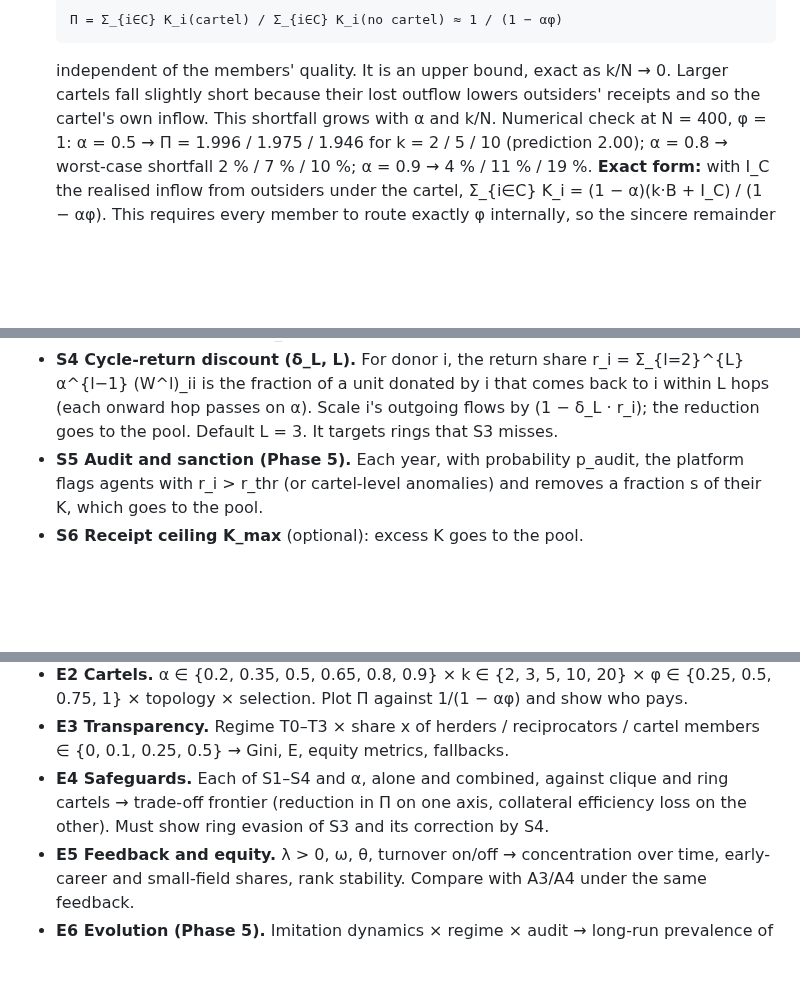
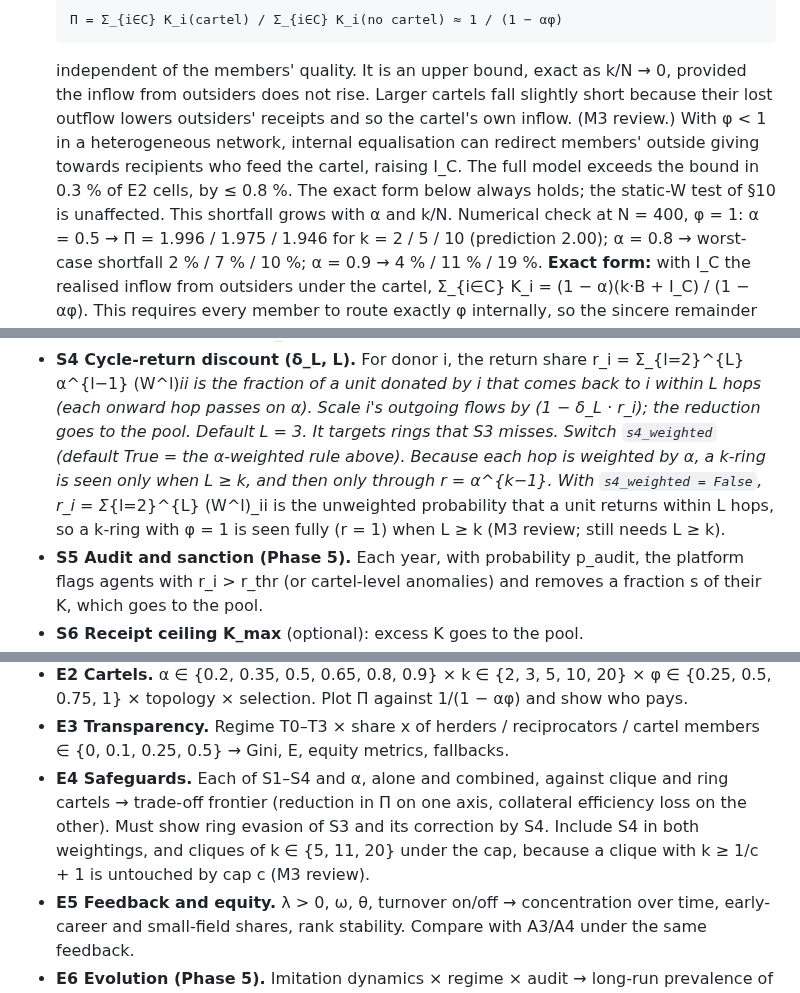
Before and after one commit to Sennevleminckx/SOFA, a Markdown page: CLAUDE.md, 3 parts joined by grey strips. Rendered like a GitHub page; blank space fills up the shorter version.

````diff
--- a/CLAUDE.md
+++ b/CLAUDE.md
@@ -93,8 +93,13 @@ These were checked numerically (N = 400, random sparse W) before writing this sp
    ```
    Π = Σ_{i∈C} K_i(cartel) / Σ_{i∈C} K_i(no cartel) ≈ 1 / (1 − αφ)
    ```
-   independent of the members' quality. It is an upper bound, exact as k/N → 0. Larger cartels fall
+   independent of the members' quality. It is an upper bound, exact as k/N → 0, provided the inflow
+   from outsiders does not rise. Larger cartels fall
    slightly short because their lost outflow lowers outsiders' receipts and so the cartel's own inflow.
+   (M3 review.) With φ < 1 in a heterogeneous network, internal equalisation can redirect members'
+   outside giving towards recipients who feed the cartel, raising I_C. The full model exceeds the bound
+   in 0.3 % of E2 cells, by ≤ 0.8 %. The exact form below always holds; the static-W test of §10 is
+   unaffected.
    This shortfall grows with α and k/N. Numerical check at N = 400, φ = 1: α = 0.5 → Π = 1.996 / 1.975 /
    1.946 for k = 2 / 5 / 10 (prediction 2.00); α = 0.8 → worst-case shortfall 2 % / 7 % / 10 %;
    α = 0.9 → 4 % / 11 % / 19 %.
@@ -233,6 +238,10 @@ Membership can be set by a number of cartels n_C of size k, or by a population s
   r_i = Σ_{l=2}^{L} α^{l−1} (W^l)_ii is the fraction of a unit donated by i that comes back to i
   within L hops (each onward hop passes on α). Scale i's outgoing flows by (1 − δ_L · r_i); the
   reduction goes to the pool. Default L = 3. It targets rings that S3 misses.
+  Switch `s4_weighted` (default True = the α-weighted rule above). Because each hop is weighted by α,
+  a k-ring is seen only when L ≥ k, and then only through r = α^{k−1}. With `s4_weighted = False`,
+  r_i = Σ_{l=2}^{L} (W^l)_ii is the unweighted probability that a unit returns within L hops, so a
+  k-ring with φ = 1 is seen fully (r = 1) when L ≥ k (M3 review; still needs L ≥ k).
 - **S5 Audit and sanction (Phase 5).** Each year, with probability p_audit, the platform flags agents
   with r_i > r_thr (or cartel-level anomalies) and removes a fraction s of their K, which goes to the
   pool.
@@ -381,7 +391,8 @@ Each experiment has a YAML config in `experiments/configs/` and a runner entry p
   ∈ {0, 0.1, 0.25, 0.5} → Gini, E, equity metrics, fallbacks.
 - **E4 Safeguards.** Each of S1–S4 and α, alone and combined, against clique and ring cartels →
   trade-off frontier (reduction in Π on one axis, collateral efficiency loss on the other). Must show
-  ring evasion of S3 and its correction by S4.
+  ring evasion of S3 and its correction by S4. Include S4 in both weightings, and cliques of
+  k ∈ {5, 11, 20} under the cap, because a clique with k ≥ 1/c + 1 is untouched by cap c (M3 review).
 - **E5 Feedback and equity.** λ > 0, ω, θ, turnover on/off → concentration over time, early-career and
   small-field shares, rank stability. Compare with A3/A4 under the same feedback.
 - **E6 Evolution (Phase 5).** Imitation dynamics × regime × audit → long-run prevalence of strategic
````
Also changed, not shown: other parts of CLAUDE.md (+1 -0 lines), reports/M3.md (+34 -0 lines), reports/figures/E4_dotplot.png, reports/figures/E4_frontier.png, 10 other files.
